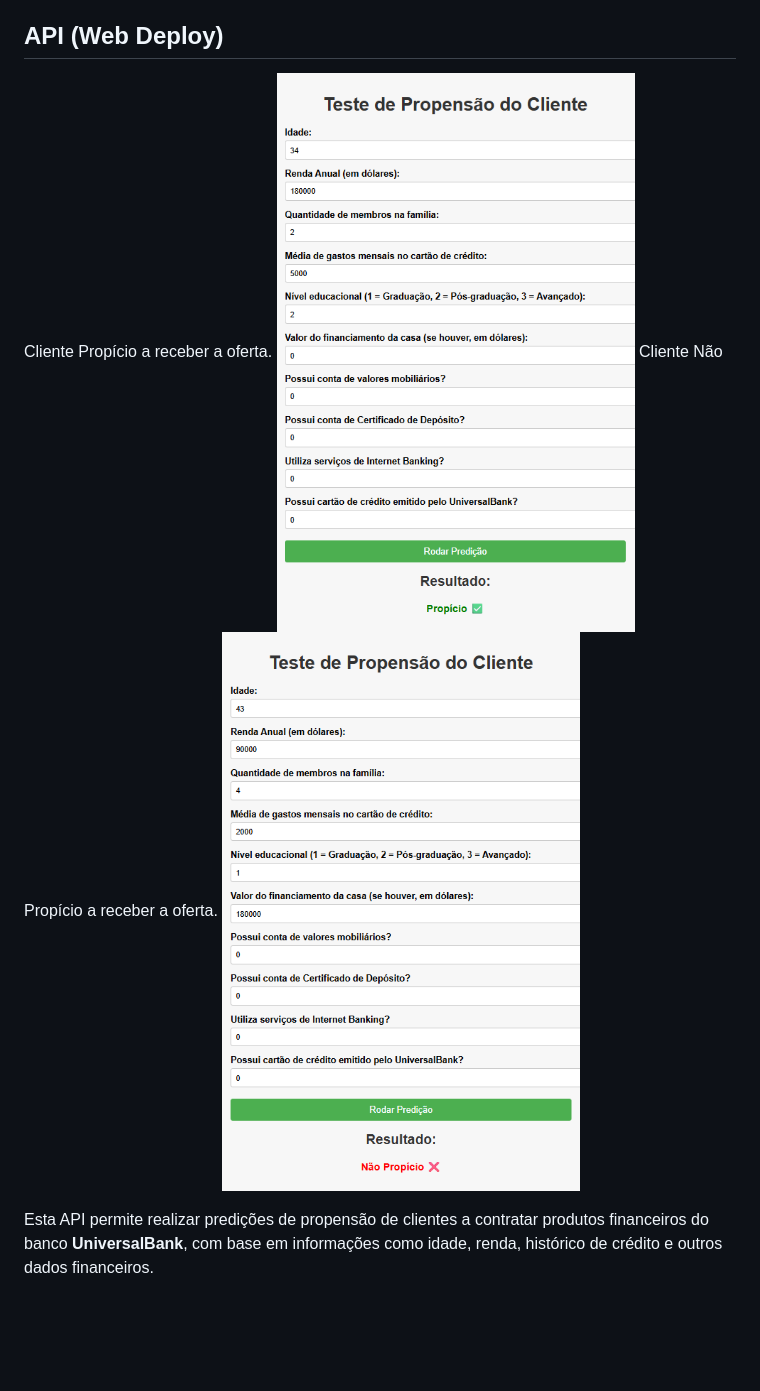
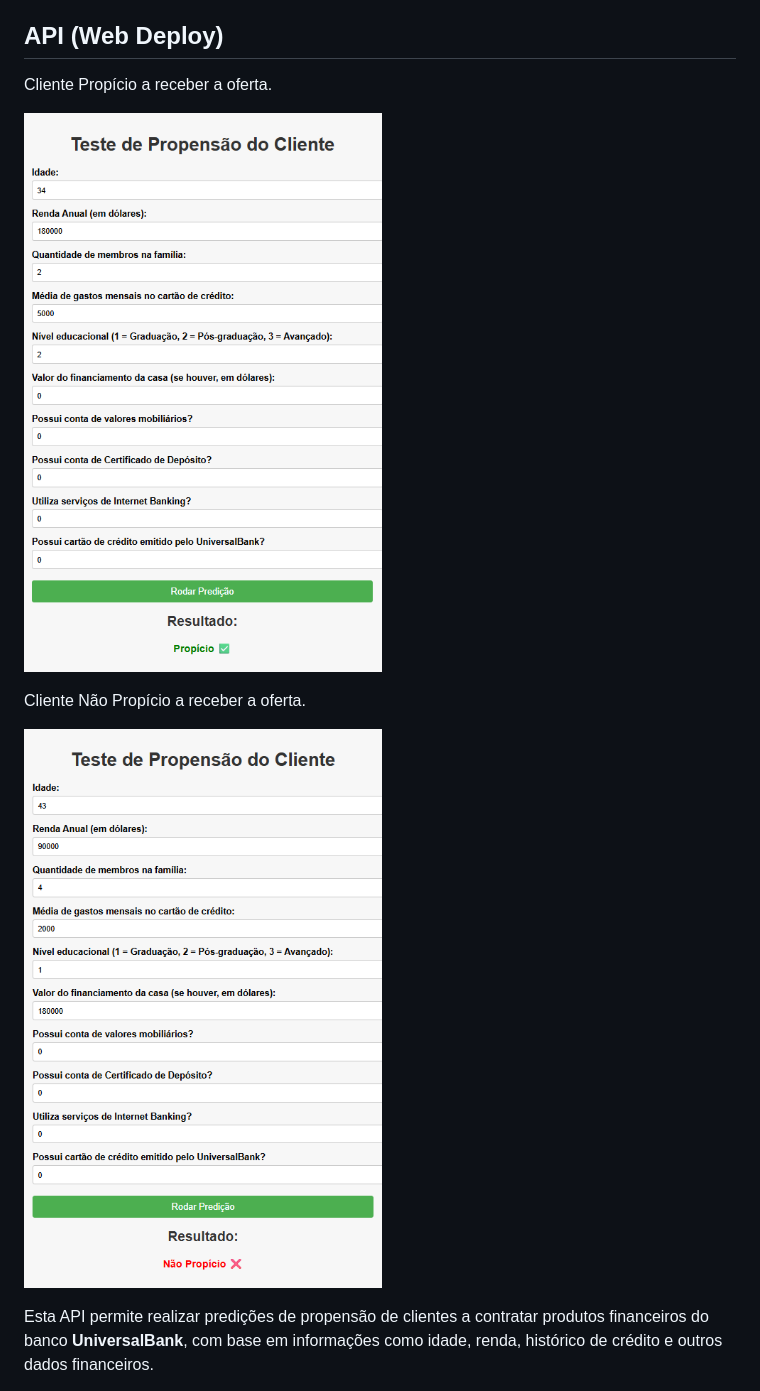
Before and after one commit to FernandoLKS/Bank_loan_defaulter, a Markdown page: README.md, the part around the change. Rendered like a GitHub page; blank space fills up the shorter version.

Commit message:
fixing images

```diff
--- a/README.md
+++ b/README.md
@@ -96,9 +96,12 @@ Este caso demonstra como o modelo pode **direcionar as campanhas de marketing**,
 ## API (Web Deploy)
 
 Cliente Propício a receber a oferta.
-![Interface da aplicação](Images/Deploy.png)
+
+![Interface da aplicação](Images/Aceito.png)
+
 Cliente Não Propício a receber a oferta.
-![Interface da aplicação](Images/Deploy_2.png)
+
+![Interface da aplicação](Images/Negado.png)
 
 Esta API permite realizar predições de propensão de clientes a contratar produtos financeiros do banco **UniversalBank**, com base em informações como idade, renda, histórico de crédito e outros dados financeiros.
 
```
Also changed, not shown: Images/Aceito.png (renamed from Images/Deploy.png), Images/Negado.png (renamed from Images/Deploy_2.png).
